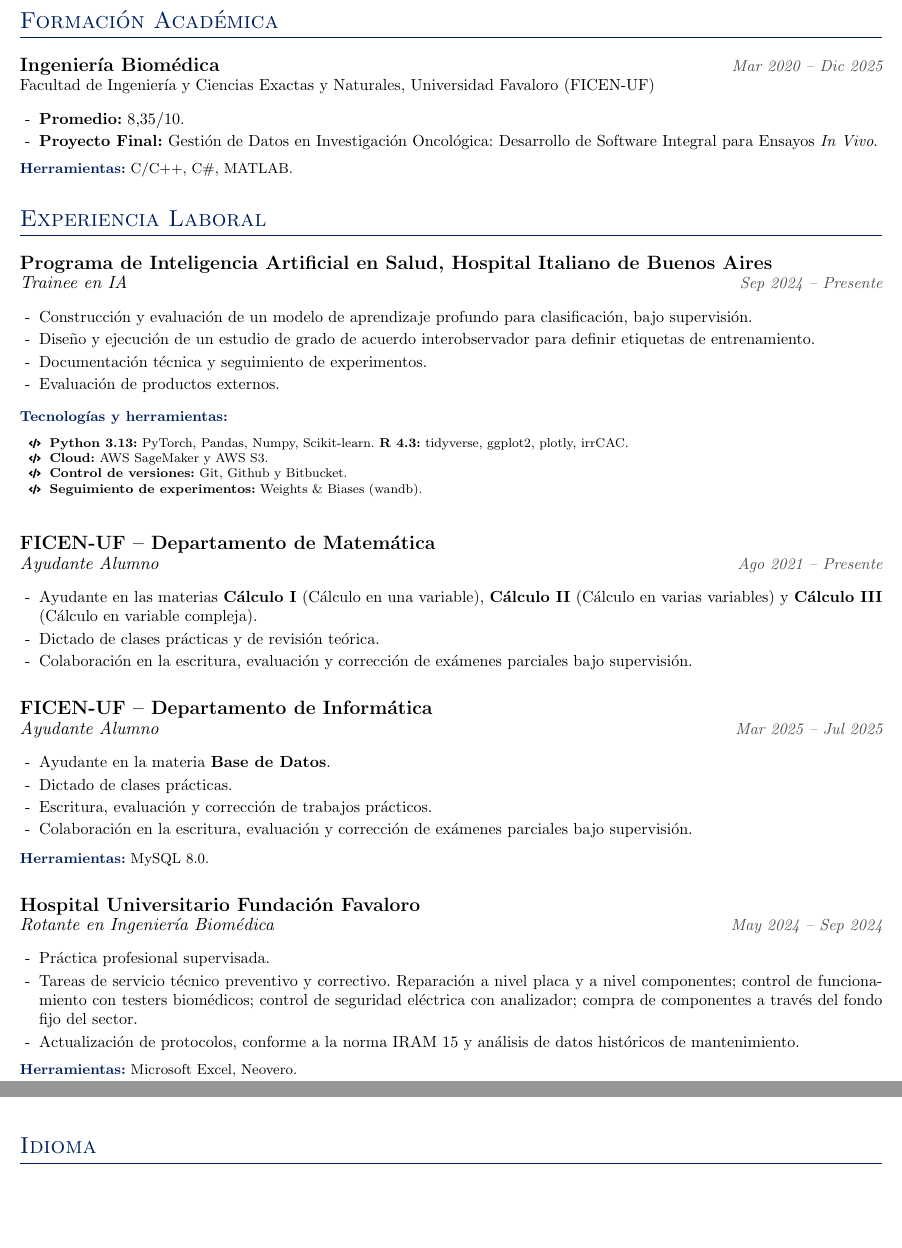
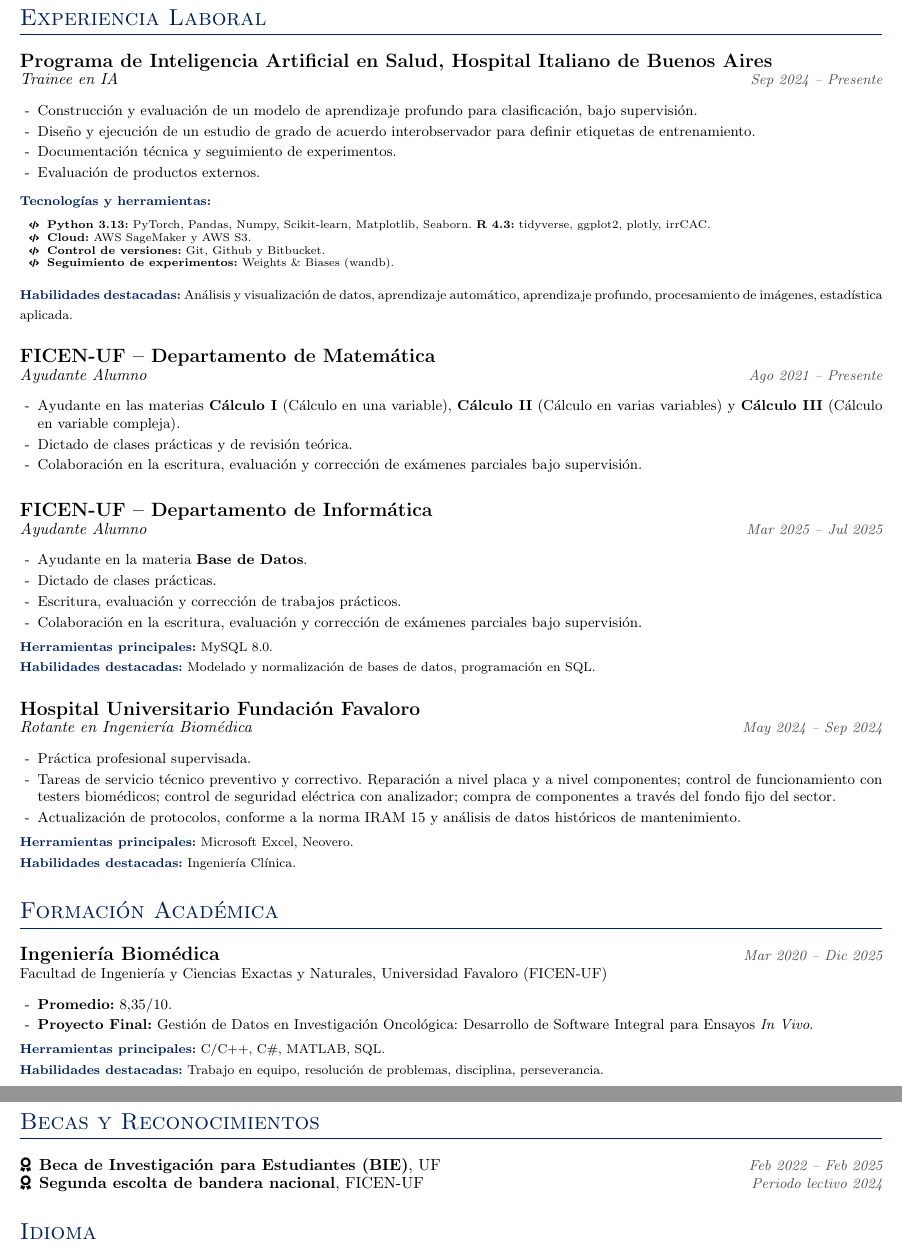
Before and after one commit to vickyguar/curriculum-vitae, a LaTeX CV (cv-academico-esp.tex): two parts of pages 1 and 3 of 3, joined at a grey line, cut so that both start at the same text, the shorter picture padded with empty space. Compiled offline with pdfLaTeX.

Commit message:
Seccion habilidades

```diff
--- a/cv-academico-esp.tex
+++ b/cv-academico-esp.tex
@@ -1,6 +1,6 @@
 % plantilla/ créditos/ inspiración: http://stefano.italians.nl/archives/26
 % DOCUMENT DEFINITION
-\documentclass[a4paper,11pt]{article}
+\documentclass[a4paper,10pt]{article}
 
 % PAQUETES
 \usepackage[spanish]{babel}
@@ -49,7 +49,11 @@
 % Tecnologías
 \newcommand{\tecnologias}[1]{
     \vspace{-0.5em}
-    \noindent \footnotesize \textbf{\color{primaryColor}Herramientas:} #1 \normalsize \par % \vspace{0.8em}
+    \noindent \footnotesize \textbf{\color{primaryColor}Herramientas principales:} #1 \normalsize \par % \vspace{0.8em}
+}
+\newcommand{\habilidades}[1]{
+    \vspace{-0.5em}
+    \noindent \footnotesize \textbf{\color{primaryColor}Habilidades destacadas:} #1 \normalsize \par % \vspace{0.8em}
 }
 
 \newcommand{\tecnologiasItems}[1]{
@@ -108,14 +112,6 @@
     \faIdCard \ DNI 43.660.111
 \end{center}
 
-% FORMACIÓN ACADÉMICA
-\section{Formación Académica}
-\begin{formacion}{Ingeniería Biomédica}{Facultad de Ingeniería y Ciencias Exactas y Naturales}{Universidad Favaloro (FICEN-UF)}{Mar 2020 -- Dic 2025}
-    \item \textbf{Promedio:} 8,35/10.
-    \item \textbf{Proyecto Final:} Gestión de Datos en Investigación Oncológica: Desarrollo de Software Integral para Ensayos \textit{In Vivo}.
-\end{formacion}
-\tecnologias{C/C++, C\#, MATLAB.}
-
 % EXPERIENCIA LABORAL
 \section{Experiencia Laboral}
 \begin{experiencia}{Programa de Inteligencia Artificial en Salud, Hospital Italiano de Buenos Aires}{Trainee en IA}{Sep 2024 -- Presente}
@@ -125,11 +121,12 @@
     \item Evaluación de productos externos.
 \end{experiencia}
 \tecnologiasItems{
-    \item \textbf{Python 3.13:} PyTorch, Pandas, Numpy, Scikit-learn. \textbf{R 4.3:} tidyverse, ggplot2, plotly, irrCAC.
+    \item \textbf{Python 3.13:} PyTorch, Pandas, Numpy, Scikit-learn, Matplotlib, Seaborn. \textbf{R 4.3:} tidyverse, ggplot2, plotly, irrCAC.
     \item \textbf{Cloud:} AWS SageMaker y AWS S3.
     \item \textbf{Control de versiones:} Git, Github y Bitbucket.
     \item \textbf{Seguimiento de experimentos:} Weights \& Biases (wandb).
 }
+\habilidades{Análisis y visualización de datos, aprendizaje automático, aprendizaje profundo, procesamiento de imágenes, estadística aplicada.}
 
 \vspace{1em}
 
@@ -148,6 +145,7 @@
     \item Colaboración en la escritura, evaluación y corrección de exámenes parciales bajo supervisión.
 \end{experiencia}
 \tecnologias{MySQL 8.0.}
+\habilidades{Modelado y normalización de bases de datos, programación en SQL.}
 
 \vspace{1em}
 
@@ -157,6 +155,17 @@
     \item Actualización de protocolos, conforme a la norma IRAM 15 y análisis de datos históricos de mantenimiento.
 \end{experiencia}
 \tecnologias{Microsoft Excel, Neovero.}
+\habilidades{Ingeniería Clínica.}
+
+% FORMACIÓN ACADÉMICA
+\section{Formación Académica}
+\begin{formacion}{Ingeniería Biomédica}{Facultad de Ingeniería y Ciencias Exactas y Naturales}{Universidad Favaloro (FICEN-UF)}{Mar 2020 -- Dic 2025}
+    \item \textbf{Promedio:} 8,35/10.
+    \item \textbf{Proyecto Final:} Gestión de Datos en Investigación Oncológica: Desarrollo de Software Integral para Ensayos \textit{In Vivo}.
+\end{formacion}
+\tecnologias{C/C++, C\#, MATLAB, SQL.}
+\habilidades{Trabajo en equipo, resolución de problemas, disciplina, perseverancia.}
+
 
 % CURSOS Y MINICURSOS
 \section{Cursos}
@@ -190,11 +199,11 @@
 \evento{\normalsize{Inteligencia artificial en la práctica médica}}{Jornada SIAVV}{Caridi J., \textbf{Guarnieri V}}
 
 % BECAS Y RECONOCIMIENTOS
-% \section{Becas y Reconocimientos}
-% \begin{itemize}[leftmargin=1.2em, label=\small\faAward, nosep]
-%     \item \normalsize\textbf{Beca de Investigación para Estudiantes (BIE)}, UF \fecha{Feb 2022 -- Feb 2025}
-%     \item \normalsize\textbf{Segunda escolta de bandera nacional}, FICEN-UF \fecha{Periodo lectivo 2024}
-% \end{itemize}
+\section{Becas y Reconocimientos}
+\begin{itemize}[leftmargin=1.2em, label=\small\faAward, nosep]
+    \item \normalsize\textbf{Beca de Investigación para Estudiantes (BIE)}, UF \fecha{Feb 2022 -- Feb 2025}
+    \item \normalsize\textbf{Segunda escolta de bandera nacional}, FICEN-UF \fecha{Periodo lectivo 2024}
+\end{itemize}
 
 % IDIOMAS Y SKILLS
 \section{Idioma}
```
Also changed, not shown: 1 other file.
